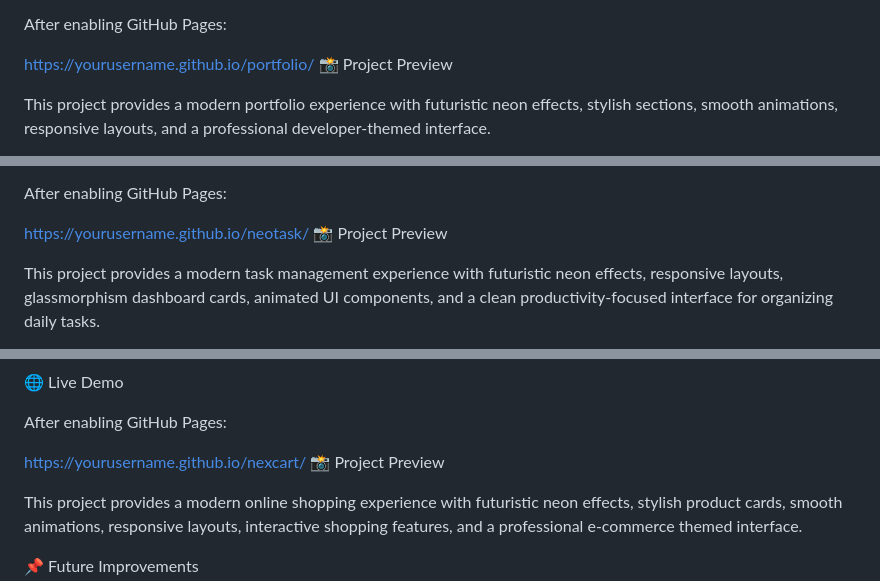
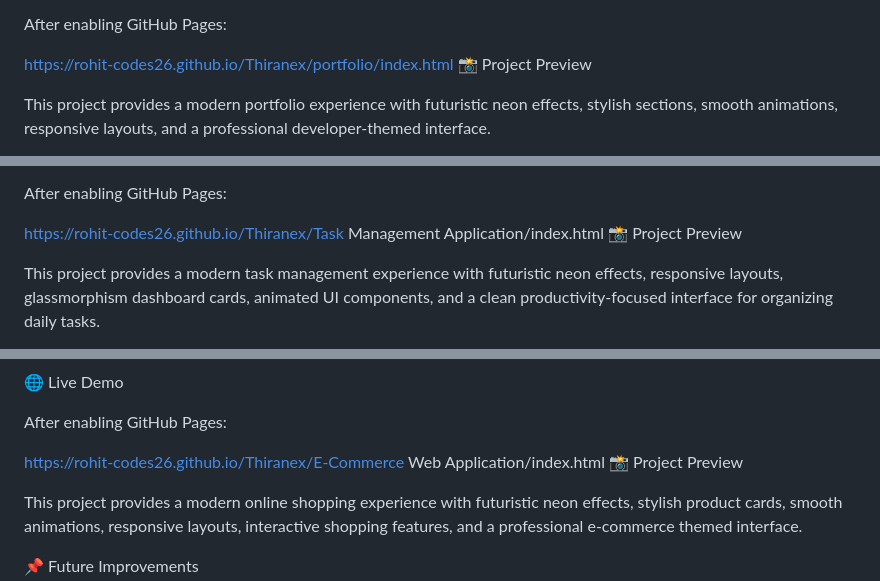
Before and after one commit to rohit-codes26/Thiranex, a Markdown page: README.md, 3 parts joined by grey strips. Drawn GitHub-style.

```diff
--- a/README.md
+++ b/README.md
@@ -38,7 +38,7 @@ Run index.html using Live Server
 
 After enabling GitHub Pages:
 
-https://yourusername.github.io/portfolio/
+https://rohit-codes26.github.io/Thiranex/portfolio/index.html
 📸 Project Preview
 
 This project provides a modern portfolio experience with futuristic neon effects, stylish sections, smooth animations, responsive layouts, and a professional developer-themed interface.
@@ -97,7 +97,7 @@ Run index.html using Live Server
 
 After enabling GitHub Pages:
 
-https://yourusername.github.io/neotask/
+https://rohit-codes26.github.io/Thiranex/Task Management Application/index.html
 📸 Project Preview
 
 This project provides a modern task management experience with futuristic neon effects, responsive layouts, glassmorphism dashboard cards, animated UI components, and a clean productivity-focused interface for organizing daily tasks.
@@ -169,7 +169,7 @@ Open index.html using Live Server
 
 After enabling GitHub Pages:
 
-https://yourusername.github.io/nexcart/
+https://rohit-codes26.github.io/Thiranex/E-Commerce Web Application/index.html
 📸 Project Preview
 
 This project provides a modern online shopping experience with futuristic neon effects, stylish product cards, smooth animations, responsive layouts, interactive shopping features, and a professional e-commerce themed interface.
```
